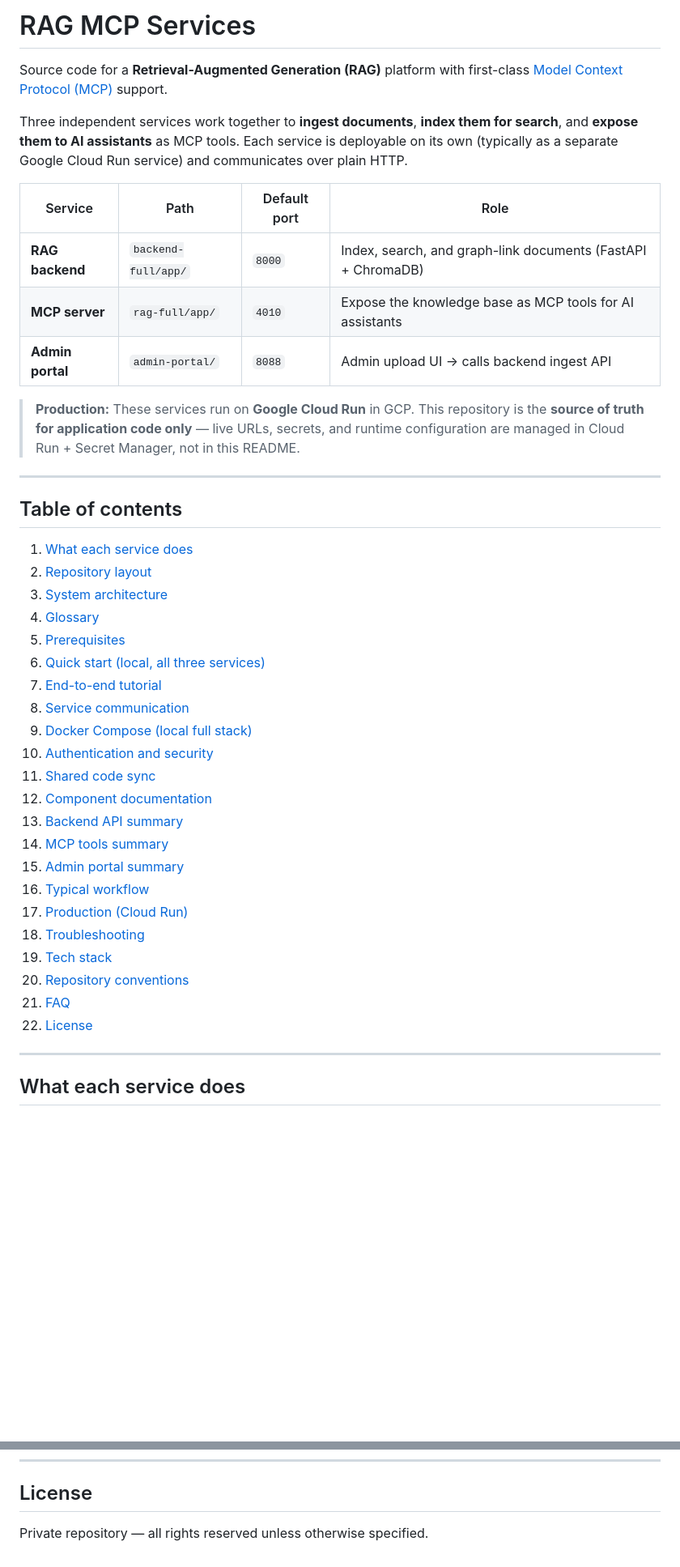
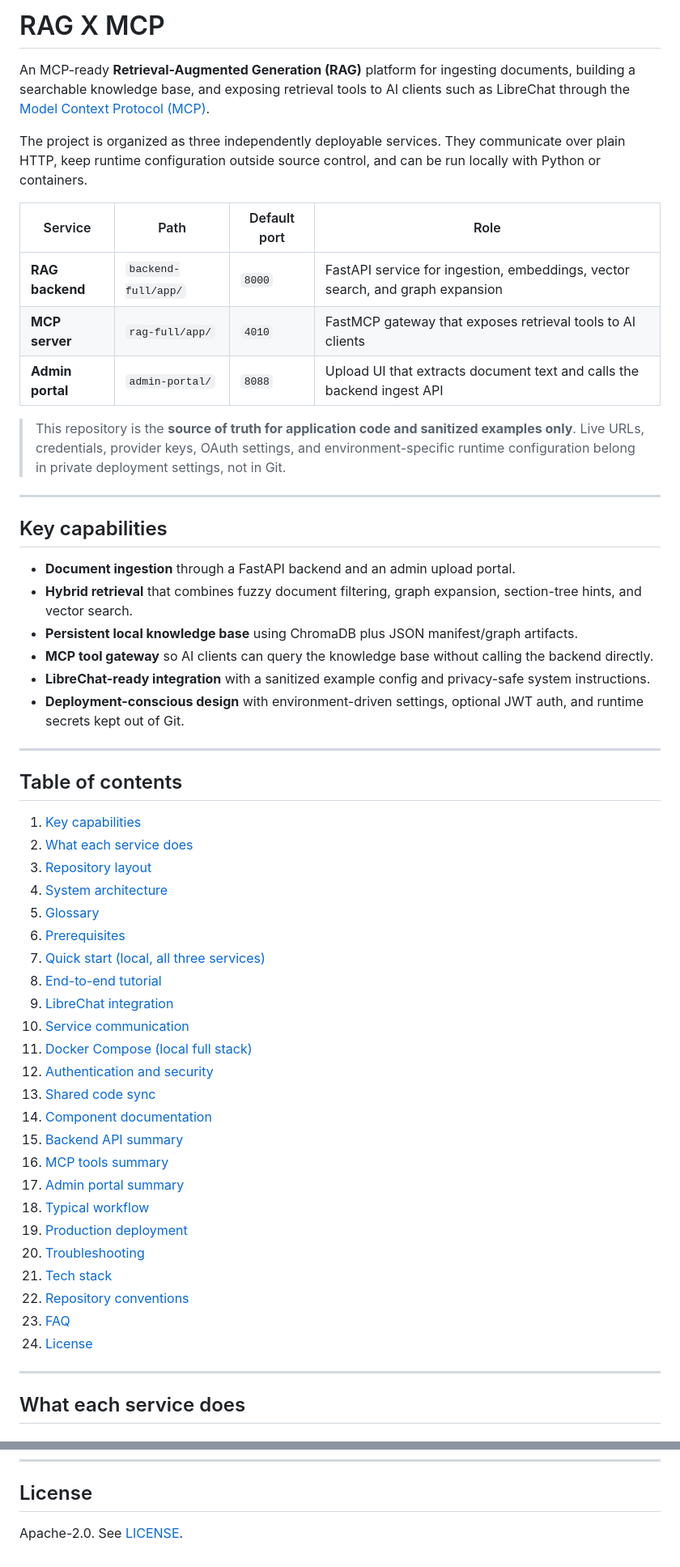
Before and after one commit to Sarthak6o1/rag-X-mcp-v1, a Markdown page: README.md, 2 parts joined by grey strips. Shown at 81% size. GitHub-like rendering; blank space fills up the shorter version.

Commit message:
docs: polish public README presentation
Improve the root README for a public project by clarifying capabilities, LibreChat integration, deployment guidance, and license alignment.

```diff
--- a/README.md
+++ b/README.md
@@ -1,43 +1,56 @@
-# RAG MCP Services
+# RAG X MCP
 
-Source code for a **Retrieval-Augmented Generation (RAG)** platform with first-class [Model Context Protocol (MCP)](https://modelcontextprotocol.io/) support.
+An MCP-ready **Retrieval-Augmented Generation (RAG)** platform for ingesting documents, building a searchable knowledge base, and exposing retrieval tools to AI clients such as LibreChat through the [Model Context Protocol (MCP)](https://modelcontextprotocol.io/).
 
-Three independent services work together to **ingest documents**, **index them for search**, and **expose them to AI assistants** as MCP tools. Each service is deployable on its own (typically as a separate Google Cloud Run service) and communicates over plain HTTP.
+The project is organized as three independently deployable services. They communicate over plain HTTP, keep runtime configuration outside source control, and can be run locally with Python or containers.
 
 | Service | Path | Default port | Role |
 |---------|------|--------------|------|
-| **RAG backend** | `backend-full/app/` | `8000` | Index, search, and graph-link documents (FastAPI + ChromaDB) |
-| **MCP server** | `rag-full/app/` | `4010` | Expose the knowledge base as MCP tools for AI assistants |
-| **Admin portal** | `admin-portal/` | `8088` | Admin upload UI → calls backend ingest API |
+| **RAG backend** | `backend-full/app/` | `8000` | FastAPI service for ingestion, embeddings, vector search, and graph expansion |
+| **MCP server** | `rag-full/app/` | `4010` | FastMCP gateway that exposes retrieval tools to AI clients |
+| **Admin portal** | `admin-portal/` | `8088` | Upload UI that extracts document text and calls the backend ingest API |
 
-> **Production:** These services run on **Google Cloud Run** in GCP. This repository is the **source of truth for application code only** — live URLs, secrets, and runtime configuration are managed in Cloud Run + Secret Manager, not in this README.
+> This repository is the **source of truth for application code and sanitized examples only**. Live URLs, credentials, provider keys, OAuth settings, and environment-specific runtime configuration belong in private deployment settings, not in Git.
+
+---
+
+## Key capabilities
+
+- **Document ingestion** through a FastAPI backend and an admin upload portal.
+- **Hybrid retrieval** that combines fuzzy document filtering, graph expansion, section-tree hints, and vector search.
+- **Persistent local knowledge base** using ChromaDB plus JSON manifest/graph artifacts.
+- **MCP tool gateway** so AI clients can query the knowledge base without calling the backend directly.
+- **LibreChat-ready integration** with a sanitized example config and privacy-safe system instructions.
+- **Deployment-conscious design** with environment-driven settings, optional JWT auth, and runtime secrets kept out of Git.
 
 ---
 
 ## Table of contents
 
-1. [What each service does](#what-each-service-does)
-2. [Repository layout](#repository-layout)
-3. [System architecture](#system-architecture)
-4. [Glossary](#glossary)
-5. [Prerequisites](#prerequisites)
-6. [Quick start (local, all three services)](#quick-start-local-all-three-services)
-7. [End-to-end tutorial](#end-to-end-tutorial)
-8. [Service communication](#service-communication)
-9. [Docker Compose (local full stack)](#docker-compose-local-full-stack)
-10. [Authentication and security](#authentication-and-security)
-11. [Shared code sync](#shared-code-sync-important)
-12. [Component documentation](#component-documentation)
-13. [Backend API summary](#backend-api-summary)
-14. [MCP tools summary](#mcp-tools-summary)
-15. [Admin portal summary](#admin-portal-summary)
-16. [Typical workflow](#typical-workflow)
-17. [Production (Cloud Run)](#production-cloud-run)
-18. [Troubleshooting](#troubleshooting)
-19. [Tech stack](#tech-stack)
-20. [Repository conventions](#repository-conventions)
-21. [FAQ](#faq)
-22. [License](#license)
+1. [Key capabilities](#key-capabilities)
+2. [What each service does](#what-each-service-does)
+3. [Repository layout](#repository-layout)
+4. [System architecture](#system-architecture)
+5. [Glossary](#glossary)
+6. [Prerequisites](#prerequisites)
+7. [Quick start (local, all three services)](#quick-start-local-all-three-services)
+8. [End-to-end tutorial](#end-to-end-tutorial)
+9. [LibreChat integration](#librechat-integration)
+10. [Service communication](#service-communication)
+11. [Docker Compose (local full stack)](#docker-compose-local-full-stack)
+12. [Authentication and security](#authentication-and-security)
+13. [Shared code sync](#shared-code-sync-important)
+14. [Component documentation](#component-documentation)
+15. [Backend API summary](#backend-api-summary)
+16. [MCP tools summary](#mcp-tools-summary)
+17. [Admin portal summary](#admin-portal-summary)
+18. [Typical workflow](#typical-workflow)
+19. [Production deployment](#production-deployment)
+20. [Troubleshooting](#troubleshooting)
+21. [Tech stack](#tech-stack)
+22. [Repository conventions](#repository-conventions)
+23. [FAQ](#faq)
+24. [License](#license)
 
 ---
 
@@ -678,4 +693,4 @@ No. Every tool call forwards a fresh HTTP request to the backend. Caching, if ne
 
 ## License
 
-Private repository — all rights reserved unless otherwise specified.
+Apache-2.0. See [LICENSE](LICENSE).
```
Also changed, not shown: other parts of README.md (+23 -21 lines), backend-full/app/README.md (+1 -1 lines).
